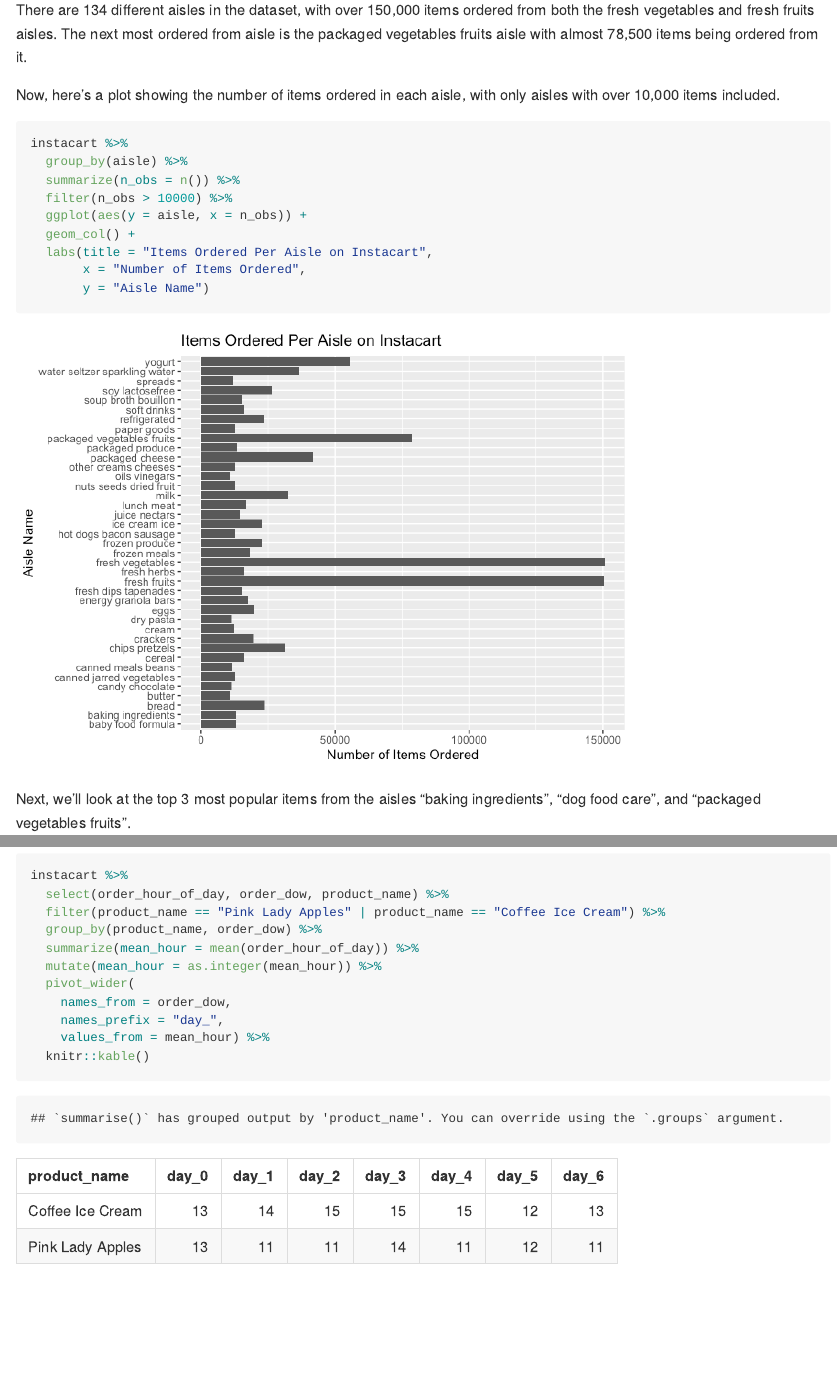
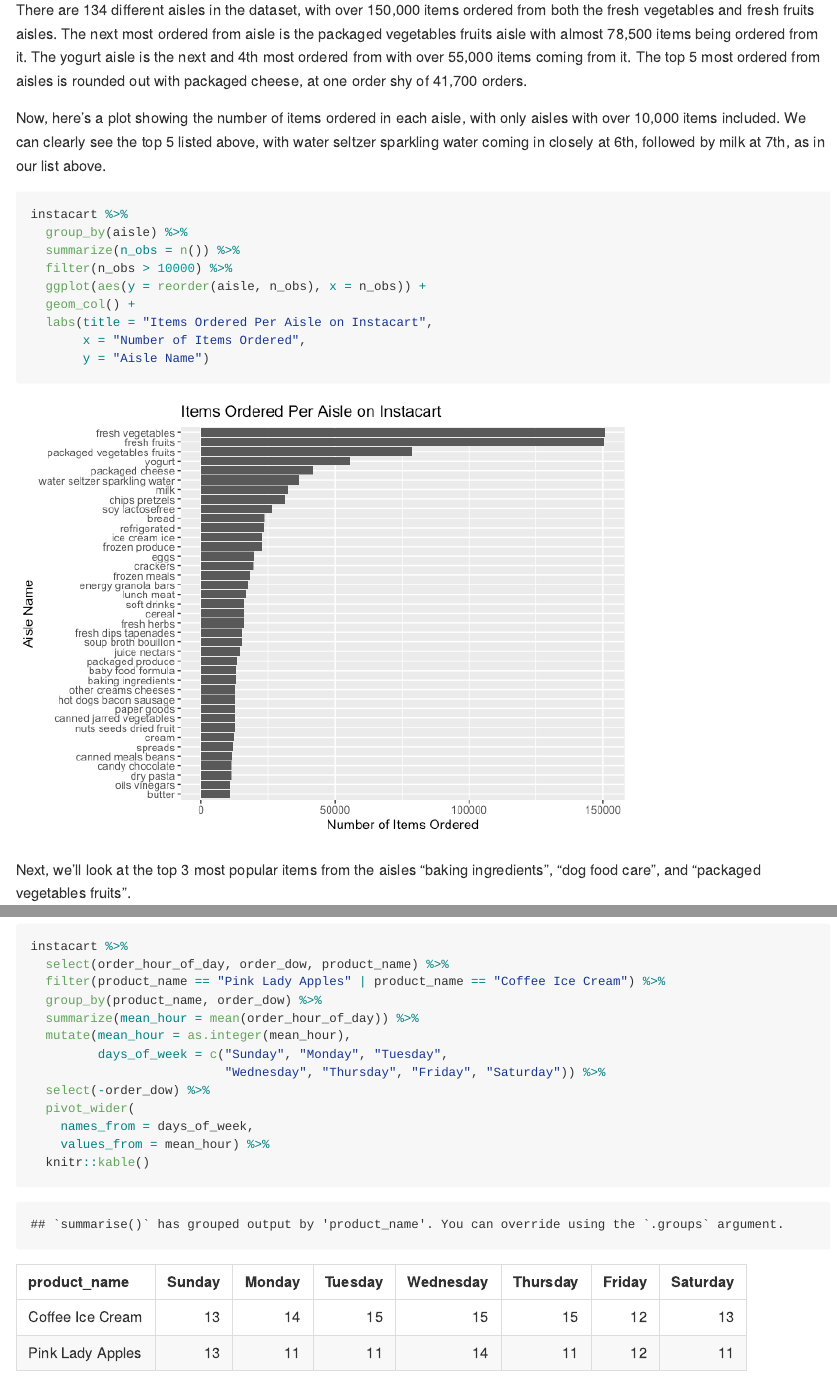
Before and after one commit to lzsdotcom/p8105_hw3_lzs2109, an R Markdown document (p8105_hw3_lzs2109.Rmd): the page in a window 1100 px wide, from 1060 px down, and a second part further down, joined at a grey line. The pictures show the output file p8105_hw3_lzs2109.md that the author committed with the source, drawn offline in the style of GitHub.

Commit message:
added readme info. polished problem 1 up

````diff
--- a/p8105_hw3_lzs2109.Rmd
+++ b/p8105_hw3_lzs2109.Rmd
@@ -25,17 +25,17 @@ instacart %>%
   arrange(desc(n))
 ```
 
-There are 134 different aisles in the dataset, with over 150,000 items ordered from both the fresh vegetables and fresh fruits aisles. The next most ordered from aisle is the packaged vegetables fruits aisle with almost 78,500 items being ordered from it.
+There are 134 different aisles in the dataset, with over 150,000 items ordered from both the fresh vegetables and fresh fruits aisles. The next most ordered from aisle is the packaged vegetables fruits aisle with almost 78,500 items being ordered from it. The yogurt aisle is the next and 4th most ordered from with over 55,000 items coming from it. The top 5 most ordered from aisles is rounded out with packaged cheese, at one order shy of 41,700 orders.
 
 
-Now, here's a plot showing the number of items ordered in each aisle, with only aisles with over 10,000 items included.
+Now, here's a plot showing the number of items ordered in each aisle, with only aisles with over 10,000 items included. We can clearly see the top 5 listed above, with water seltzer sparkling water coming in closely at 6th, followed by milk at 7th, as in our list above.
 
 ```{r}
 instacart %>%
   group_by(aisle) %>%
   summarize(n_obs = n()) %>%
   filter(n_obs > 10000) %>%
-  ggplot(aes(y = aisle, x = n_obs)) +
+  ggplot(aes(y = reorder(aisle, n_obs), x = n_obs)) +
   geom_col() +
   labs(title = "Items Ordered Per Aisle on Instacart",
        x = "Number of Items Ordered",
@@ -66,10 +66,12 @@ instacart %>%
   filter(product_name == "Pink Lady Apples" | product_name == "Coffee Ice Cream") %>%
   group_by(product_name, order_dow) %>%
   summarize(mean_hour = mean(order_hour_of_day)) %>%
-  mutate(mean_hour = as.integer(mean_hour)) %>%
+  mutate(mean_hour = as.integer(mean_hour),
+         days_of_week = c("Sunday", "Monday", "Tuesday",
+                          "Wednesday", "Thursday", "Friday", "Saturday")) %>%
+  select(-order_dow) %>%
   pivot_wider(
-    names_from = order_dow,
-    names_prefix = "day_",
+    names_from = days_of_week,
     values_from = mean_hour) %>%
   knitr::kable()
 ```
````
Also changed, not shown: README.md, p8105_hw3_lzs2109.md, p8105_hw3_lzs2109_files/figure-gfm/unnamed-chunk-4-1.png.
